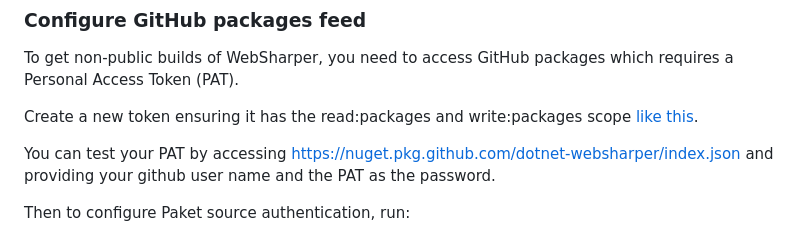
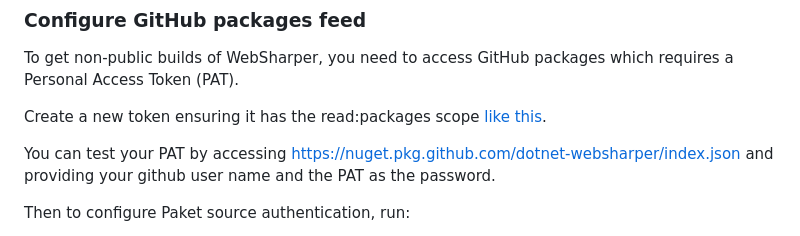
Before and after one commit to dotnet-websharper/ui, a Markdown page: CONTRIBUTING.md, the part around the change. Rendered like a GitHub page.

Commit message:
write:packages is not required

```diff
--- a/CONTRIBUTING.md
+++ b/CONTRIBUTING.md
@@ -53,7 +53,7 @@ There are two options:
 ### Configure GitHub packages feed
 To get non-public builds of WebSharper, you need to access GitHub packages which requires a Personal Access Token (PAT).
 
-Create a new token ensuring it has the read:packages and write:packages scope [like this](https://docs.github.com/pt/packages/learn-github-packages/introduction-to-github-packages#authenticating-to-github-packages).
+Create a new token ensuring it has the read:packages scope [like this](https://docs.github.com/pt/packages/learn-github-packages/introduction-to-github-packages#authenticating-to-github-packages).
 
 You can test your PAT by accessing https://nuget.pkg.github.com/dotnet-websharper/index.json and providing your github user name and the PAT as the password.
 
```
